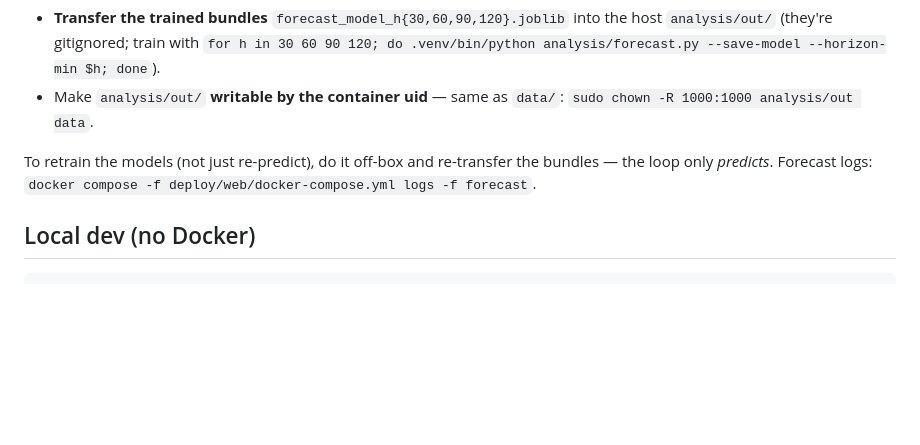
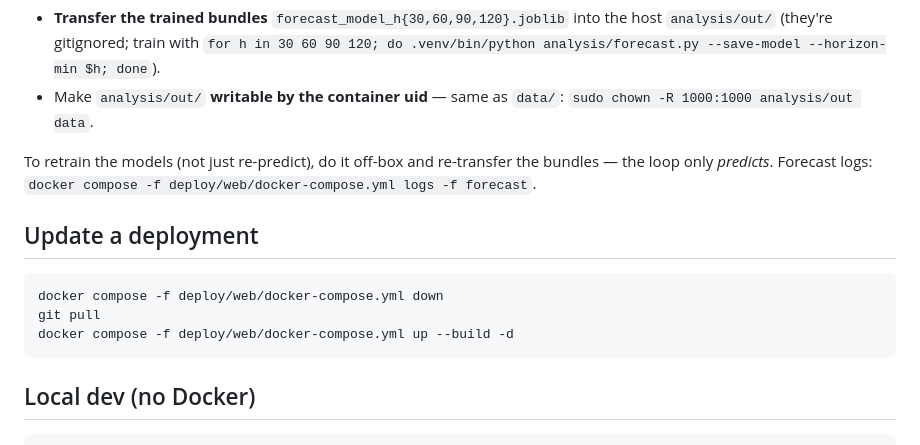
Before and after one commit to PaulGoldschmidt/stadtradhamburg, a Markdown page: deploy/web/README.md, the part around one of its changes. GitHub-like rendering; blank space fills up the shorter version.

````diff
--- a/deploy/web/README.md
+++ b/deploy/web/README.md
@@ -57,6 +57,14 @@ To retrain the models (not just re-predict), do it off-box and re-transfer the
 bundles — the loop only *predicts*. Forecast logs:
 `docker compose -f deploy/web/docker-compose.yml logs -f forecast`.
 
+## Update a deployment
+
+```sh
+docker compose -f deploy/web/docker-compose.yml down
+git pull
+docker compose -f deploy/web/docker-compose.yml up --build -d
+```
+
 ## Local dev (no Docker)
 
 ```sh
````
Also changed, not shown: other parts of deploy/web/README.md (+0 -1 lines), README.md (+59 -119 lines).
